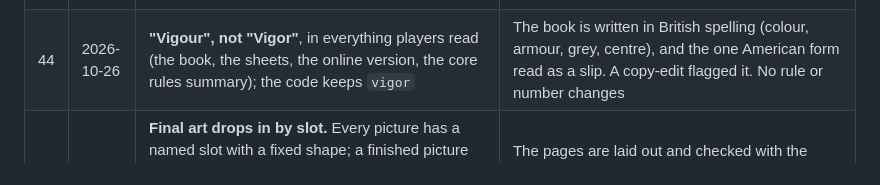
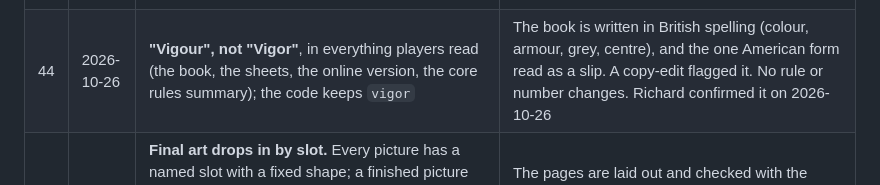
Before and after one commit to PainHog/EF, a Markdown page: docs/DESIGN.md, the part around the change. GitHub-like rendering.

Commit message:
Decisions log: Richard confirmed Vigour

```diff
--- a/docs/DESIGN.md
+++ b/docs/DESIGN.md
@@ -109,7 +109,7 @@ Use original names and designs.
 | 41 | 2026-10-22 | **Hard's Heart Crush 7 (was 6); the simulated tables give each Swarm to a Flow or Bulwarked fighter** | Both rounds of playtests gave every Swarm to the best soak, which the book allows; the simulator's habit had been "the most Vigor". As the default habit it adds 1.4 to 2.7 win points, Flow stays within its pick (+1.5) and Hard losses fell to 19.7%, under the 20% target. Hard Crush 7 restores every target (4,000 nights per size): wins 89.5 / 74.9 / 58.3, losses 0.7 / 8.9 / 20.8, sizes within 3.3, options within 1.8 (A19, A20) |
 | 42 | 2026-10-22 | **The verification round's rulings:** a Guardian needs more Vigor than the loss it takes; a Sweep's losses come one at a time in the players' order; an action before going Down still feeds the next one; a start-of-round step for Wellspring and Harmony; a late joiner resets everyone's maximum to the new group size; going back to an Anchor is a new fight | Playtest B2 had to invent two core rulings (feeding after a Down; the Guardian in a Sweep) and found a late-join loophole and a Rally-the-Guardian loop. Each ruling takes the reading the simulator already played (A4, A12, A15), so no published number moves beyond D41 |
 | 43 | 2026-10-22 | **Round 3's rulings:** Stubborn never gives more Vigor than you had; a Rallied fighter is back in play at once; you can't skip your action; ties nobody acted to break go to each fighter's die; a late fighter changes everyone's maximum only when they join; "half" rounds down; advice checked (spend Chi even at the Heart; don't chase the last Still even there; rest after each hard Anchor fight) | Playtests A3 (clean) and B3 (clean in play; one tie-roll detail in a drill). Each takes the simulator's reading. Simulated: keeping 1 Chi each at the Heart loses 8.1 (Standard) and 9.7 (Hard) win points; chasing the last Still at the Heart loses 1.3 and 2.0; Stubborn's change is too small to measure |
-| 44 | 2026-10-26 | **"Vigour", not "Vigor"**, in everything players read (the book, the sheets, the online version, the core rules summary); the code keeps `vigor` | The book is written in British spelling (colour, armour, grey, centre), and the one American form read as a slip. A copy-edit flagged it. No rule or number changes |
+| 44 | 2026-10-26 | **"Vigour", not "Vigor"**, in everything players read (the book, the sheets, the online version, the core rules summary); the code keeps `vigor` | The book is written in British spelling (colour, armour, grey, centre), and the one American form read as a slip. A copy-edit flagged it. No rule or number changes. Richard confirmed it on 2026-10-26 |
 | 45 | 2026-10-26 | **Final art drops in by slot.** Every picture has a named slot with a fixed shape; a finished picture saved under that name replaces the placeholder in the book and the online version, cropped to fill (round badges cut to a circle). The brief for the artist is `book/art/ART-BRIEF.md`, its size table counted from the layout | The pages are laid out and checked with the placeholders, so the art can't move them or reopen layout work (DESIGN-RULES Part C: layout after art, checked after every change). D32 and D35 still set the look; the brief says so |
 
 ## 4. Early flags: how each was settled
```
